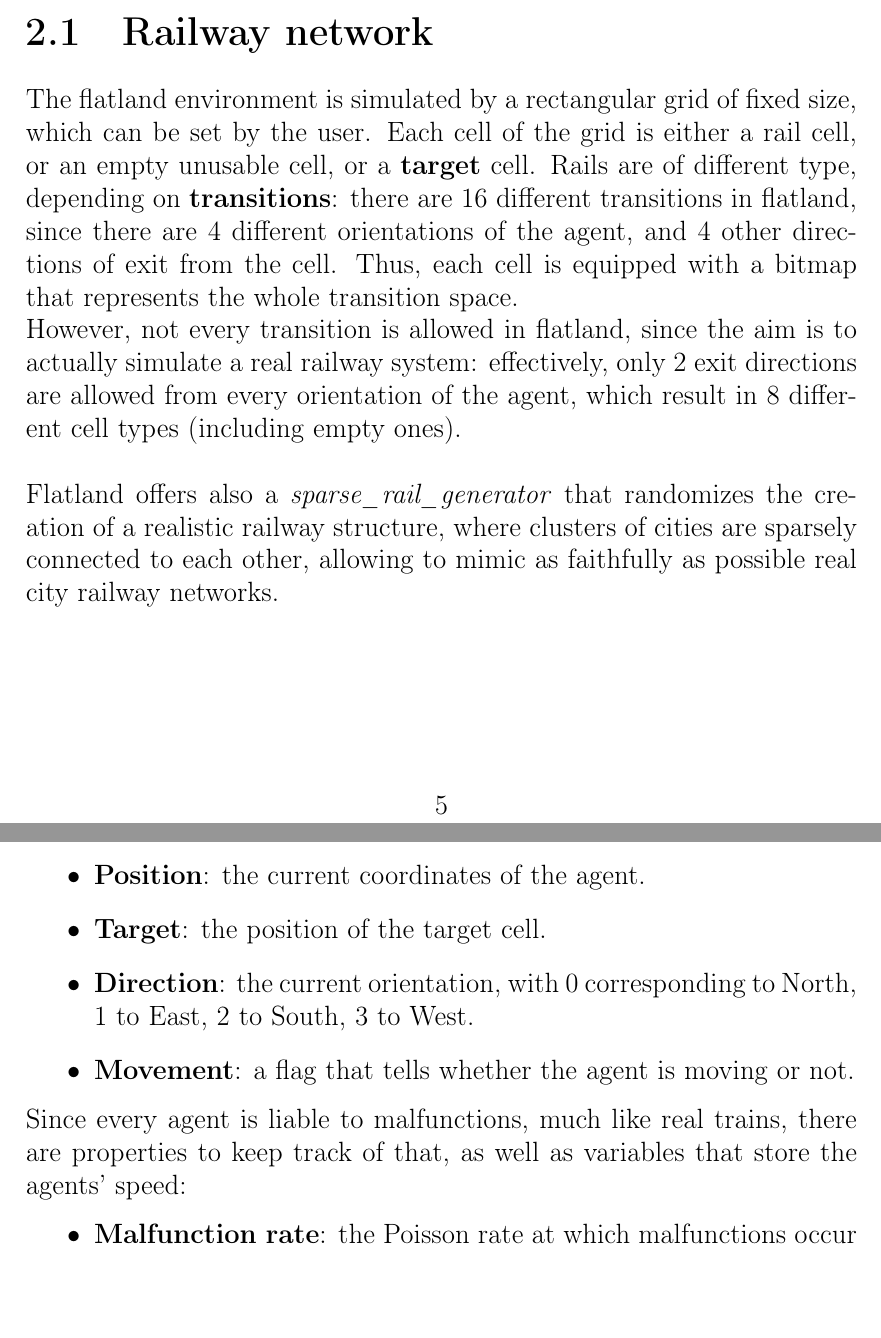
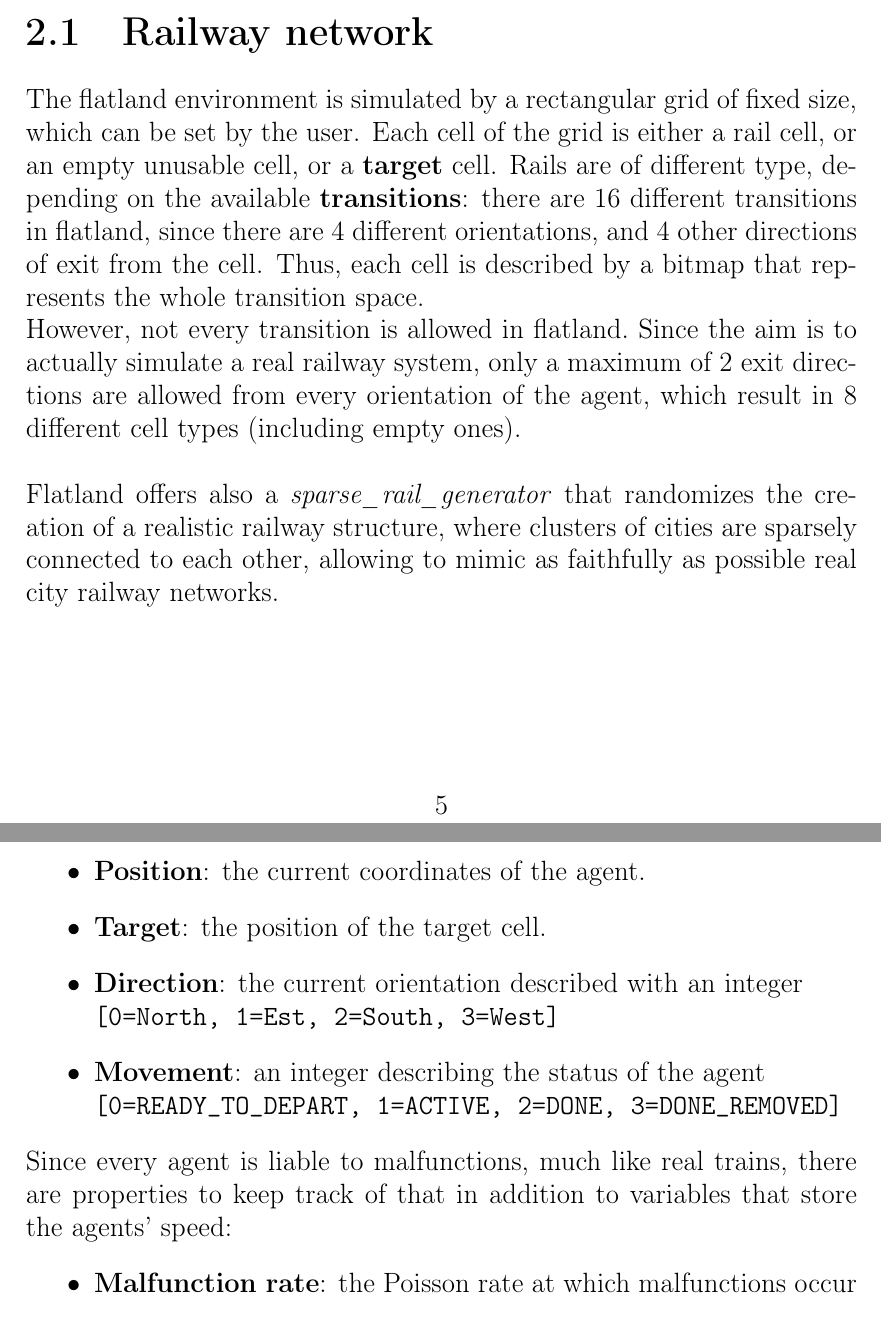
Before and after one commit to johnMinelli/RL-flatland-challenge, a LaTeX thesis (reports/main.tex, which reads reports/chapters/environment.tex): two parts of pages 6 and 7 of 17, joined at a grey line, cut so that both start at the same text. Compiled offline with pdfLaTeX.

Commit message:
small review of docs

```diff
--- a/reports/chapters/environment.tex
+++ b/reports/chapters/environment.tex
@@ -1,5 +1,6 @@
 \section{Railway network}
-The flatland environment is simulated by a rectangular grid of fixed size, which can be set by the user. Each cell of the grid is either a rail cell, or an empty unusable cell, or a \textbf{target} cell. Rails are of different type, depending on \textbf{transitions}: there are 16 different transitions in flatland, since there are 4 different orientations of the agent, and 4 other directions of exit from the cell. Thus, each cell is equipped with a bitmap that represents the whole transition space. \\ However, not every transition is allowed in flatland, since the aim is to actually simulate a real railway system: effectively, only 2 exit directions are allowed from every orientation of the agent, which result in 8 different cell types (including empty ones).\\ \\
+The flatland environment is simulated by a rectangular grid of fixed size, which can be set by the user. Each cell of the grid is either a rail cell, or an empty unusable cell, or a \textbf{target} cell. Rails are of different type, depending on the available \textbf{transitions}: there are 16 different transitions in flatland, since there are 4 different orientations, and 4 other directions of exit from the cell. Thus, each cell is described by a bitmap that represents the whole transition space.\\
+However, not every transition is allowed in flatland.\ Since the aim is to actually simulate a real railway system, only a maximum of 2 exit directions are allowed from every orientation of the agent, which result in 8 different cell types (including empty ones).\\ \\
 Flatland offers also a \textit{sparse\_rail\_generator} that randomizes the creation of a realistic railway structure, where clusters of cities are sparsely connected to each other, allowing to mimic as faithfully as possible real city railway networks.
 
 \begin{figure}[H]
@@ -14,11 +15,13 @@ Trains have a number of important properties:
 \begin{itemize}
 \item \textbf{Position}: the current coordinates of the agent.
 \item \textbf{Target}: the position of the target cell.
-\item \textbf{Direction}: the current orientation, with 0 corresponding to North, 1 to East, 2 to South, 3 to West.
-\item \textbf{Movement}: a flag that tells whether the agent is moving or not.
+\item \textbf{Direction}: the current orientation described with an integer\\
+    \verb|[0=North, 1=Est, 2=South, 3=West]|
+\item \textbf{Movement}: an integer describing the status of the agent\\
+    \verb|[0=READY_TO_DEPART, 1=ACTIVE, 2=DONE, 3=DONE_REMOVED]|
 \end{itemize}
 \noindent
-Since every agent is liable to malfunctions, much like real trains, there are properties to keep track of that, as well as variables that store the agents' speed:
+Since every agent is liable to malfunctions, much like real trains, there are properties to keep track of that in addition to variables that store the agents' speed:
 \begin{itemize}
 \item 	\textbf{Malfunction rate}: the Poisson rate at which malfunctions occur
 \item \textbf{Malfunction}: a counter of the remaining time the agent will remain malfunctioning
```
Also changed, not shown: reports/chapters/observation.tex (+2 -2 lines), reports/chapters/rl.tex (+5 -2 lines), reports/chapters/environment.tex (2 more changed lines).
